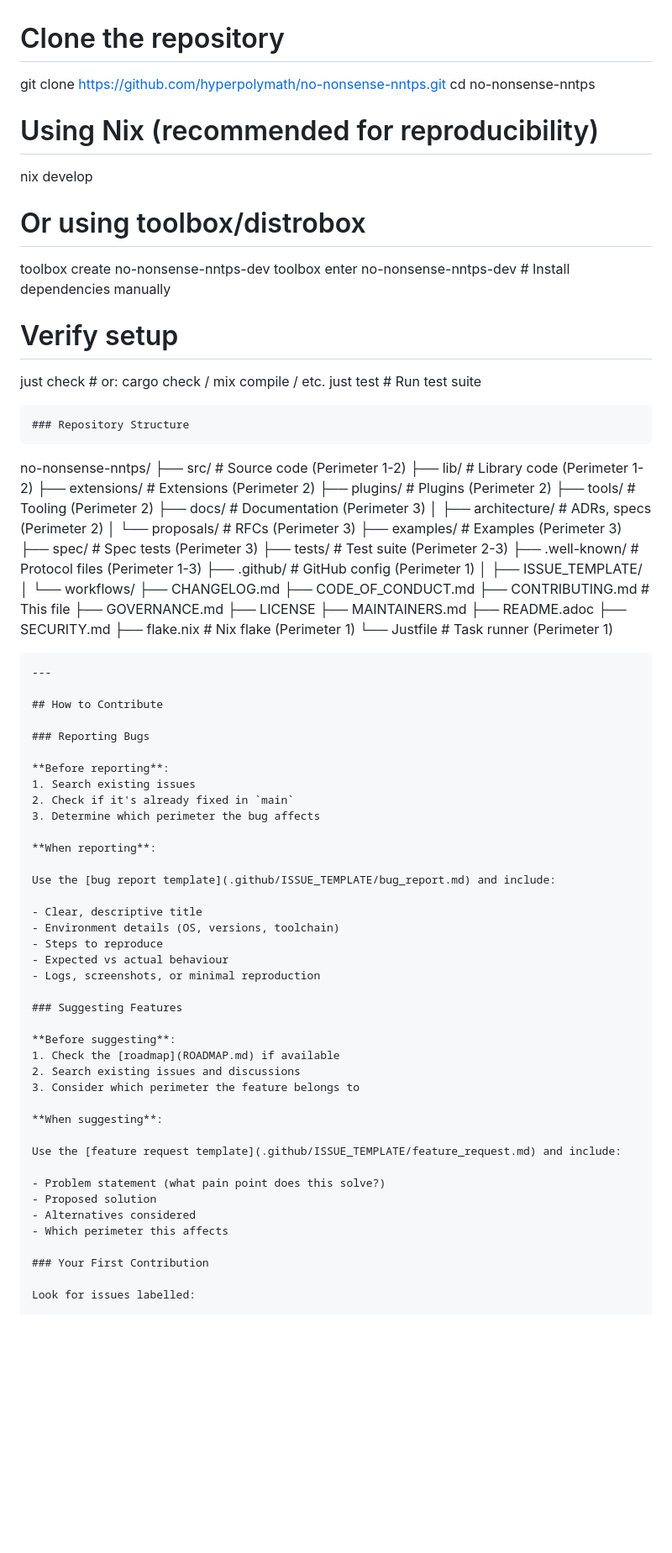
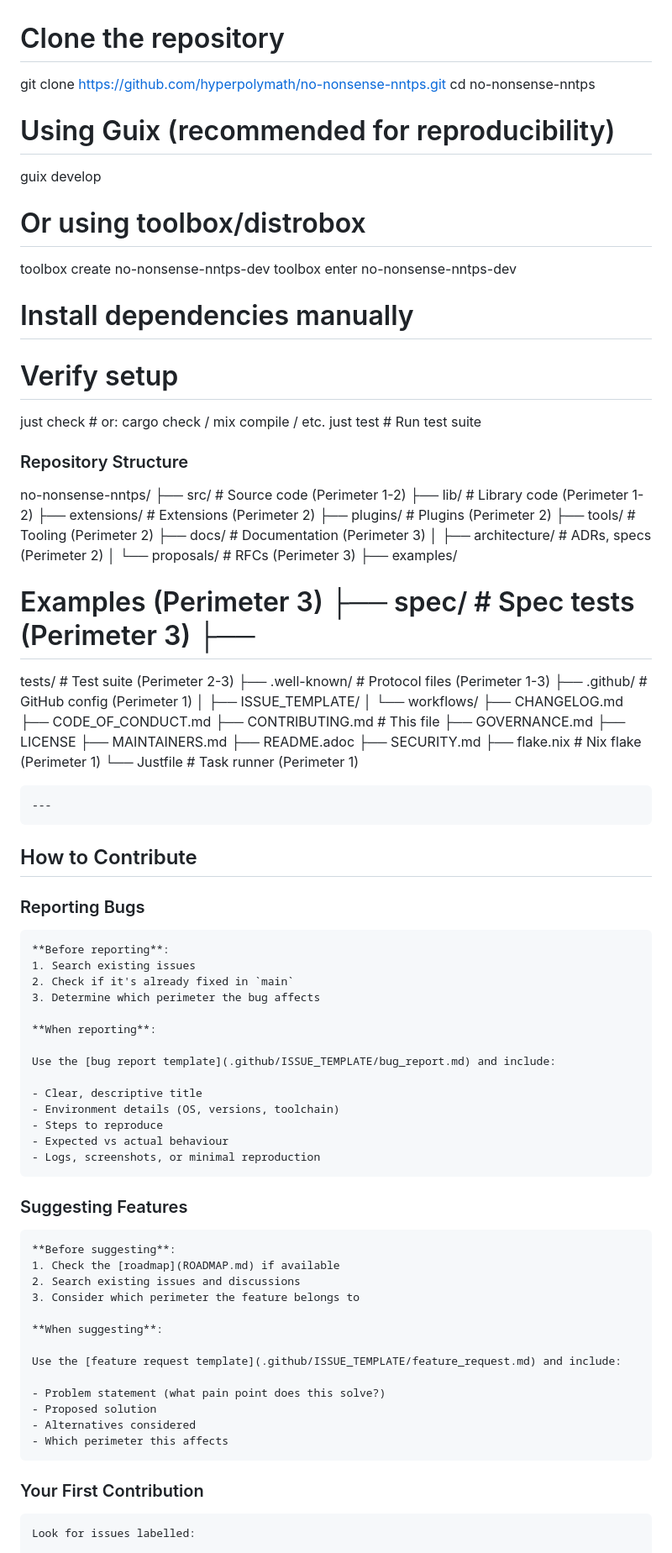
Before and after one commit to hyperpolymath/no-nonsense-nntps, a Markdown page: .github/CONTRIBUTING.md, the part around one of its changes. Shown at 84% size. Drawn GitHub-style; blank space fills up the shorter version.

Commit message:
fix(docs): repair the contributing guide content defects
Mechanical repairs to the guide, each anchored on a known-broken form:

- unescaped \# -> #
- rebuilt the hard-wrapped setup block into one command per line
- replaced invalid `():` commit header
- dedented headings that rendered as code

No prose is rewritten; only the broken forms are corrected.

```diff
--- a/.github/CONTRIBUTING.md
+++ b/.github/CONTRIBUTING.md
@@ -1,44 +1,44 @@
 # Clone the repository
 
-git clone <https://github.com/hyperpolymath/no-nonsense-nntps.git> cd
-no-nonsense-nntps
+git clone https://github.com/hyperpolymath/no-nonsense-nntps.git
+cd no-nonsense-nntps
 
-# Using Nix (recommended for reproducibility)
+# Using Guix (recommended for reproducibility)
 
-nix develop
+guix develop
 
 # Or using toolbox/distrobox
 
-toolbox create no-nonsense-nntps-dev toolbox enter no-nonsense-nntps-dev
-\# Install dependencies manually
+toolbox create no-nonsense-nntps-dev
+toolbox enter no-nonsense-nntps-dev
+# Install dependencies manually
 
 # Verify setup
 
-just check \# or: cargo check / mix compile / etc. just test \# Run test
-suite
+just check   # or: cargo check / mix compile / etc.
+just test    # Run test suite
 
+### Repository Structure
 
-    ### Repository Structure
-
-no-nonsense-nntps/ ├── src/ \# Source code (Perimeter 1-2) ├── lib/ \#
-Library code (Perimeter 1-2) ├── extensions/ \# Extensions (Perimeter 2)
-├── plugins/ \# Plugins (Perimeter 2) ├── tools/ \# Tooling (Perimeter
-2) ├── docs/ \# Documentation (Perimeter 3) │ ├── architecture/ \# ADRs,
-specs (Perimeter 2) │ └── proposals/ \# RFCs (Perimeter 3) ├── examples/
-\# Examples (Perimeter 3) ├── spec/ \# Spec tests (Perimeter 3) ├──
-tests/ \# Test suite (Perimeter 2-3) ├── .well-known/ \# Protocol files
-(Perimeter 1-3) ├── .github/ \# GitHub config (Perimeter 1) │ ├──
+no-nonsense-nntps/ ├── src/ # Source code (Perimeter 1-2) ├── lib/ #
+Library code (Perimeter 1-2) ├── extensions/ # Extensions (Perimeter 2)
+├── plugins/ # Plugins (Perimeter 2) ├── tools/ # Tooling (Perimeter
+2) ├── docs/ # Documentation (Perimeter 3) │ ├── architecture/ # ADRs,
+specs (Perimeter 2) │ └── proposals/ # RFCs (Perimeter 3) ├── examples/
+# Examples (Perimeter 3) ├── spec/ # Spec tests (Perimeter 3) ├──
+tests/ # Test suite (Perimeter 2-3) ├── .well-known/ # Protocol files
+(Perimeter 1-3) ├── .github/ # GitHub config (Perimeter 1) │ ├──
 ISSUE_TEMPLATE/ │ └── workflows/ ├── CHANGELOG.md ├── CODE_OF_CONDUCT.md
-├── CONTRIBUTING.md \# This file ├── GOVERNANCE.md ├── LICENSE ├──
-MAINTAINERS.md ├── README.adoc ├── SECURITY.md ├── flake.nix \# Nix
-flake (Perimeter 1) └── Justfile \# Task runner (Perimeter 1)
+├── CONTRIBUTING.md # This file ├── GOVERNANCE.md ├── LICENSE ├──
+MAINTAINERS.md ├── README.adoc ├── SECURITY.md ├── flake.nix # Nix
+flake (Perimeter 1) └── Justfile # Task runner (Perimeter 1)
 
 
     ---
 
-    ## How to Contribute
+## How to Contribute
 
-    ### Reporting Bugs
+### Reporting Bugs
 
     **Before reporting**:
     1. Search existing issues
@@ -55,7 +55,7 @@ flake (Perimeter 1) └── Justfile \# Task runner (Perimeter 1)
     - Expected vs actual behaviour
     - Logs, screenshots, or minimal reproduction
 
-    ### Suggesting Features
+### Suggesting Features
 
     **Before suggesting**:
     1. Check the [roadmap](ROADMAP.md) if available
@@ -71,7 +71,7 @@ flake (Perimeter 1) └── Justfile \# Task runner (Perimeter 1)
     - Alternatives considered
     - Which perimeter this affects
 
-    ### Your First Contribution
+### Your First Contribution
 
     Look for issues labelled:
 
```
Also changed, not shown: other parts of .github/CONTRIBUTING.md (+11 -8 lines).
